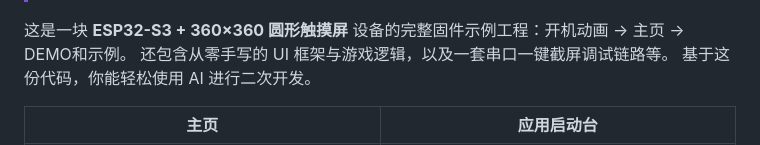
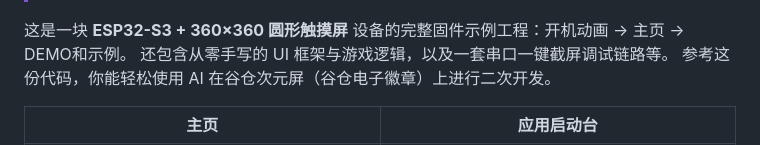
Before and after one commit to SDGOODS/SDGOODS-ESP32S3, a Markdown page: README.md, the part around the change. GitHub-like rendering.

```diff
--- a/README.md
+++ b/README.md
@@ -14,7 +14,7 @@
 
 这是一块 **ESP32-S3 + 360×360 圆形触摸屏** 设备的完整固件示例工程：开机动画 → 主页 → DEMO和示例。
 还包含从零手写的 UI 框架与游戏逻辑，以及一套串口一键截屏调试链路等。
-基于这份代码，你能轻松使用 AI 进行二次开发。
+参考这份代码，你能轻松使用 AI 在谷仓次元屏（谷仓电子徽章）上进行二次开发。
 
 | 主页 | 应用启动台 |
 |---|---|
```
